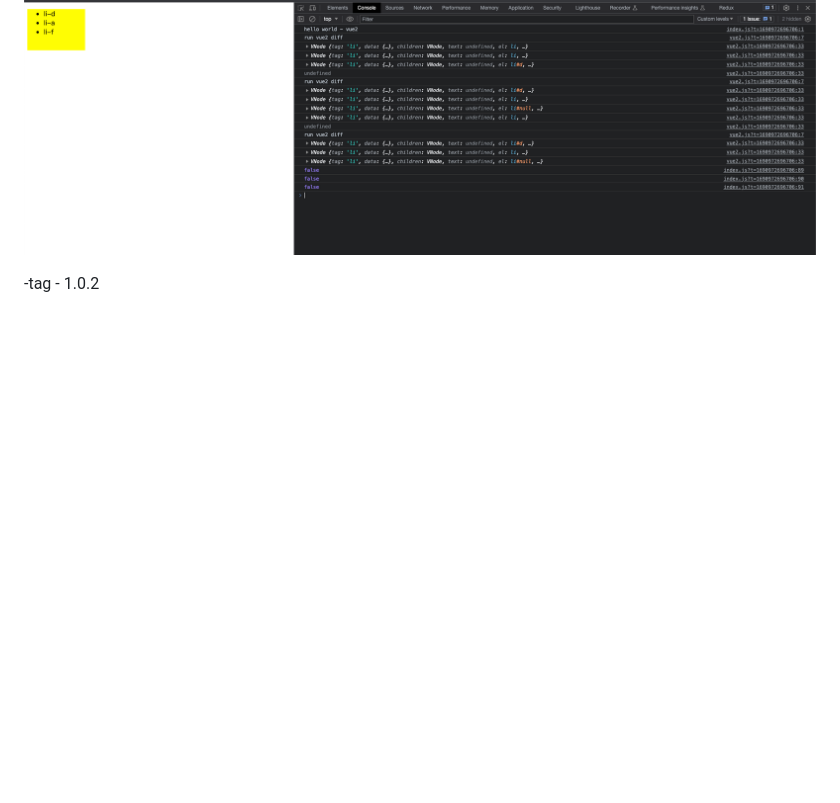
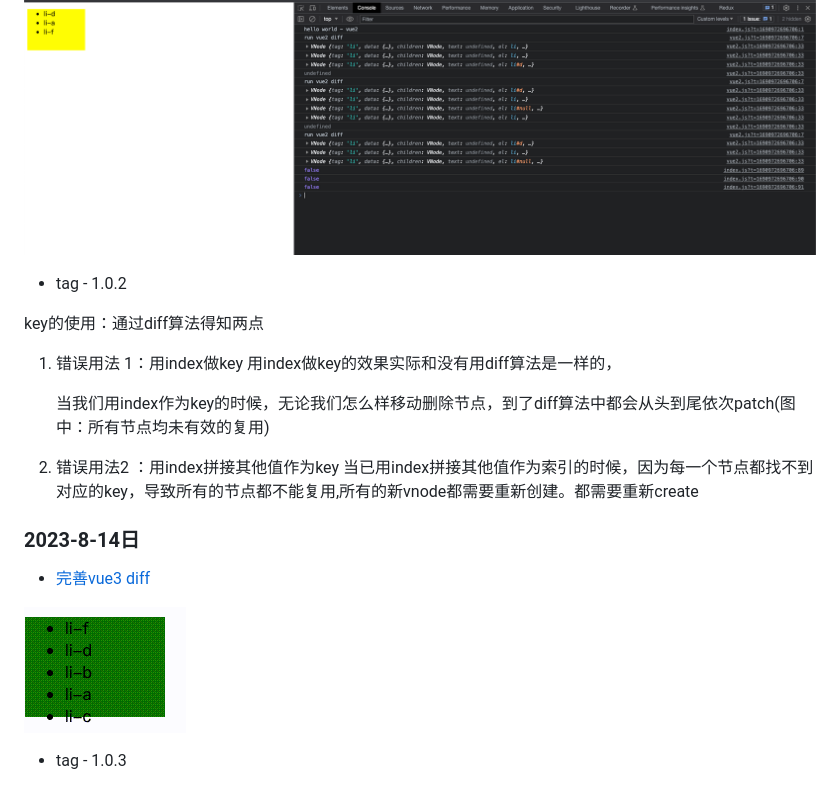
Before and after one commit to congwa/vdom, a Markdown page: README.md, the part around the change. GitHub-like rendering; blank space fills up the shorter version.

Commit message:
feat: vue3-diff

```diff
--- a/README.md
+++ b/README.md
@@ -132,4 +132,24 @@ function mountText(vnode, parent) {
 ![gif](/doc/20230802-183933.gif)
 ![vue2_diff](/doc/vue2-diff.png)
 
--tag - 1.0.2
+- tag - 1.0.2
+
+key的使用：通过diff算法得知两点
+
+1. 错误用法 1：用index做key
+   用index做key的效果实际和没有用diff算法是一样的，
+
+   当我们用index作为key的时候，无论我们怎么样移动删除节点，到了diff算法中都会从头到尾依次patch(图中：所有节点均未有效的复用)
+
+2. 错误用法2 ：用index拼接其他值作为key
+   当已用index拼接其他值作为索引的时候，因为每一个节点都找不到对应的key，导致所有的节点都不能复用,所有的新vnode都需要重新创建。都需要重新create
+
+
+### 2023-8-14日
+
+- [完善vue3 diff](/diff/vue3.js)
+
+![vue3diff](/doc/20230802-183933.gif)
+
+
+- tag - 1.0.3
```
Also changed, not shown: doc/vue3.gif (added), 2 other files.
